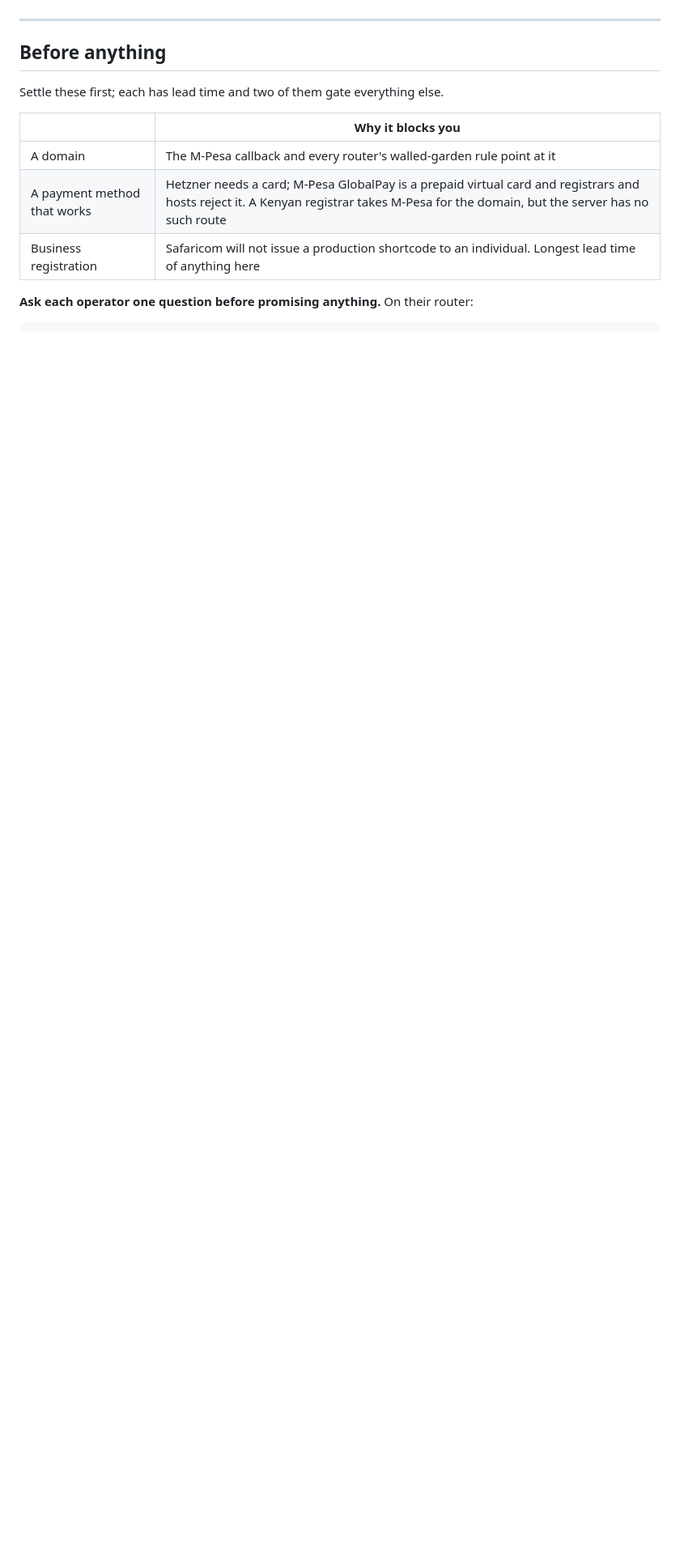
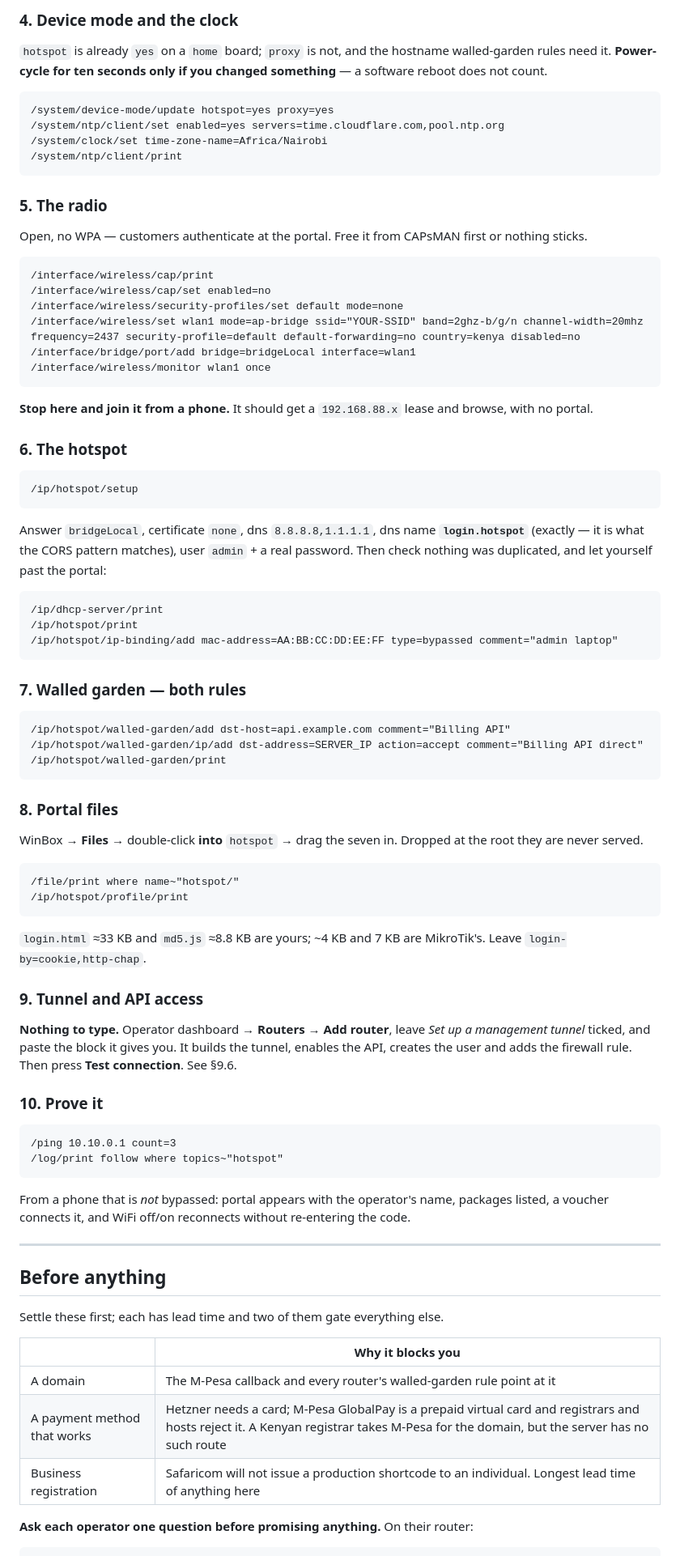
Before and after one commit to ankomark/billing-system, a Markdown page: steps.md, the part around one of its changes. Shown at 81% size. GitHub-like rendering; blank space fills up the shorter version.

````diff
--- a/steps.md
+++ b/steps.md
@@ -12,3 +79,88 @@ not here — this file is in a public repository.
+### 4. Device mode and the clock
+
+`hotspot` is already `yes` on a `home` board; `proxy` is not, and the hostname
+walled-garden rules need it. **Power-cycle for ten seconds only if you changed
+something** — a software reboot does not count.
+
+```
+/system/device-mode/update hotspot=yes proxy=yes
+/system/ntp/client/set enabled=yes servers=time.cloudflare.com,pool.ntp.org
+/system/clock/set time-zone-name=Africa/Nairobi
+/system/ntp/client/print
+```
+
+### 5. The radio
+
+Open, no WPA — customers authenticate at the portal. Free it from CAPsMAN
+first or nothing sticks.
+
+```
+/interface/wireless/cap/print
+/interface/wireless/cap/set enabled=no
+/interface/wireless/security-profiles/set default mode=none
+/interface/wireless/set wlan1 mode=ap-bridge ssid="YOUR-SSID" band=2ghz-b/g/n channel-width=20mhz frequency=2437 security-profile=default default-forwarding=no country=kenya disabled=no
+/interface/bridge/port/add bridge=bridgeLocal interface=wlan1
+/interface/wireless/monitor wlan1 once
+```
+
+**Stop here and join it from a phone.** It should get a `192.168.88.x` lease
+and browse, with no portal.
+
+### 6. The hotspot
+
+```
+/ip/hotspot/setup
+```
+
+Answer `bridgeLocal`, certificate `none`, dns `8.8.8.8,1.1.1.1`, dns name
+**`login.hotspot`** (exactly — it is what the CORS pattern matches), user
+`admin` + a real password. Then check nothing was duplicated, and let yourself
+past the portal:
+
+```
+/ip/dhcp-server/print
+/ip/hotspot/print
+/ip/hotspot/ip-binding/add mac-address=AA:BB:CC:DD:EE:FF type=bypassed comment="admin laptop"
+```
+
+### 7. Walled garden — both rules
+
+```
+/ip/hotspot/walled-garden/add dst-host=api.example.com comment="Billing API"
+/ip/hotspot/walled-garden/ip/add dst-address=SERVER_IP action=accept comment="Billing API direct"
+/ip/hotspot/walled-garden/print
+```
+
+### 8. Portal files
+
+WinBox → **Files** → double-click **into** `hotspot` → drag the seven in.
+Dropped at the root they are never served.
+
+```
+/file/print where name~"hotspot/"
+/ip/hotspot/profile/print
+```
+
+`login.html` ≈33 KB and `md5.js` ≈8.8 KB are yours; ~4 KB and 7 KB are
+MikroTik's. Leave `login-by=cookie,http-chap`.
+
+### 9. Tunnel and API access
+
+**Nothing to type.** Operator dashboard → **Routers → Add router**, leave *Set
+up a management tunnel* ticked, and paste the block it gives you. It builds the
+tunnel, enables the API, creates the user and adds the firewall rule. Then
+press **Test connection**. See §9.6.
+
+### 10. Prove it
+
+```
+/ping 10.10.0.1 count=3
+/log/print follow where topics~"hotspot"
+```
+
+From a phone that is *not* bypassed: portal appears with the operator's name,
+packages listed, a voucher connects it, and WiFi off/on reconnects without
+re-entering the code.
 
 ---
 
````
Also changed, not shown: other parts of steps.md (+67 -0 lines).
